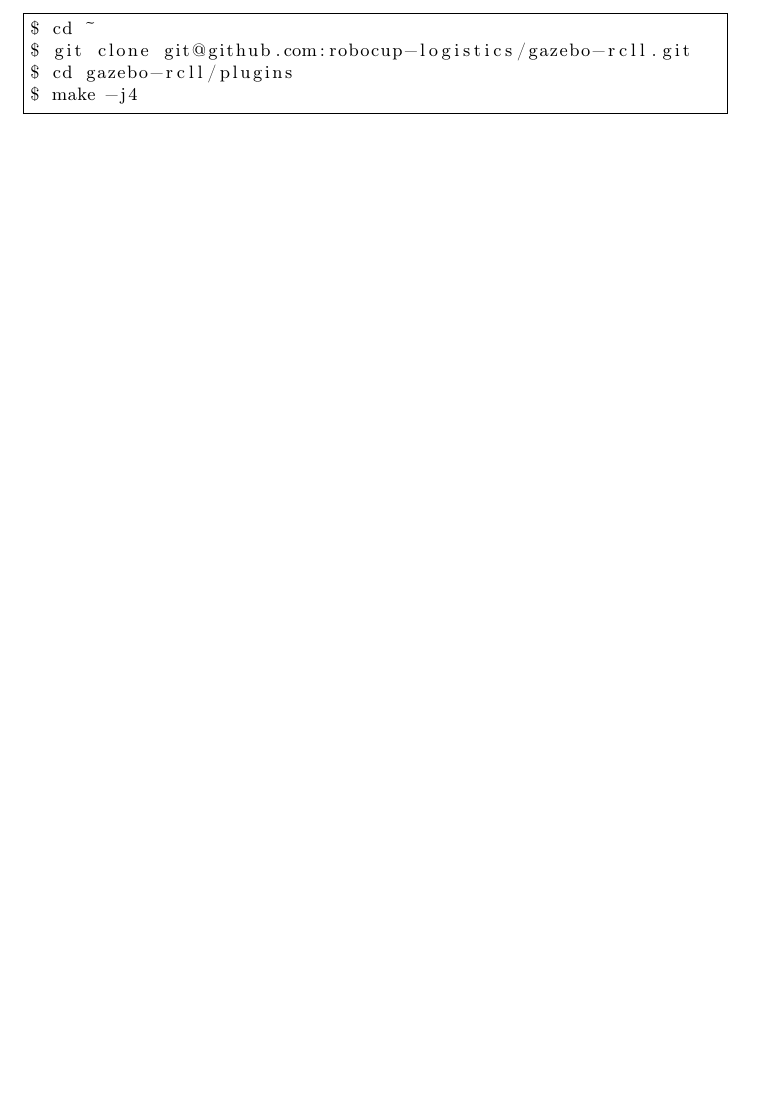
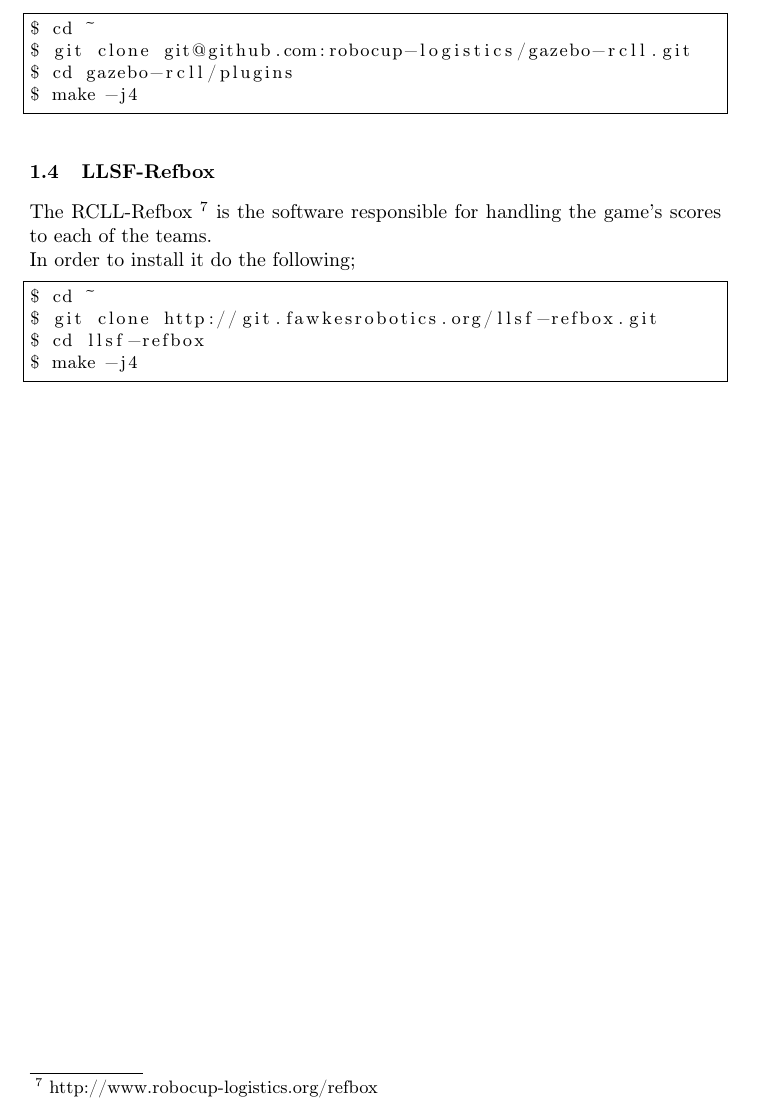
Before and after one commit to balamesh/ti_praktikum_2016, a LaTeX paper (tutorial.tex): part of page 3 of 3, cut so that both start at the same text, the shorter picture padded with empty space. Compiled offline with pdfLaTeX.

Commit message:
Tutorial: add LLSF-Refbox installation

```diff
--- a/tutorial.tex
+++ b/tutorial.tex
@@ -89,4 +89,14 @@
 $ make -j4
 \end{lstlisting}
 
+\subsection{LLSF-Refbox}
+The RCLL-Refbox \footnote{http://www.robocup-logistics.org/refbox} is the software responsible for handling the game's scores to each of the teams.\\
+In order to install it do the following;
+\begin{lstlisting}[frame=single]
+$ cd ~
+$ git clone http://git.fawkesrobotics.org/llsf-refbox.git
+$ cd llsf-refbox
+$ make -j4
+\end{lstlisting}
+
 \end{document}
```
